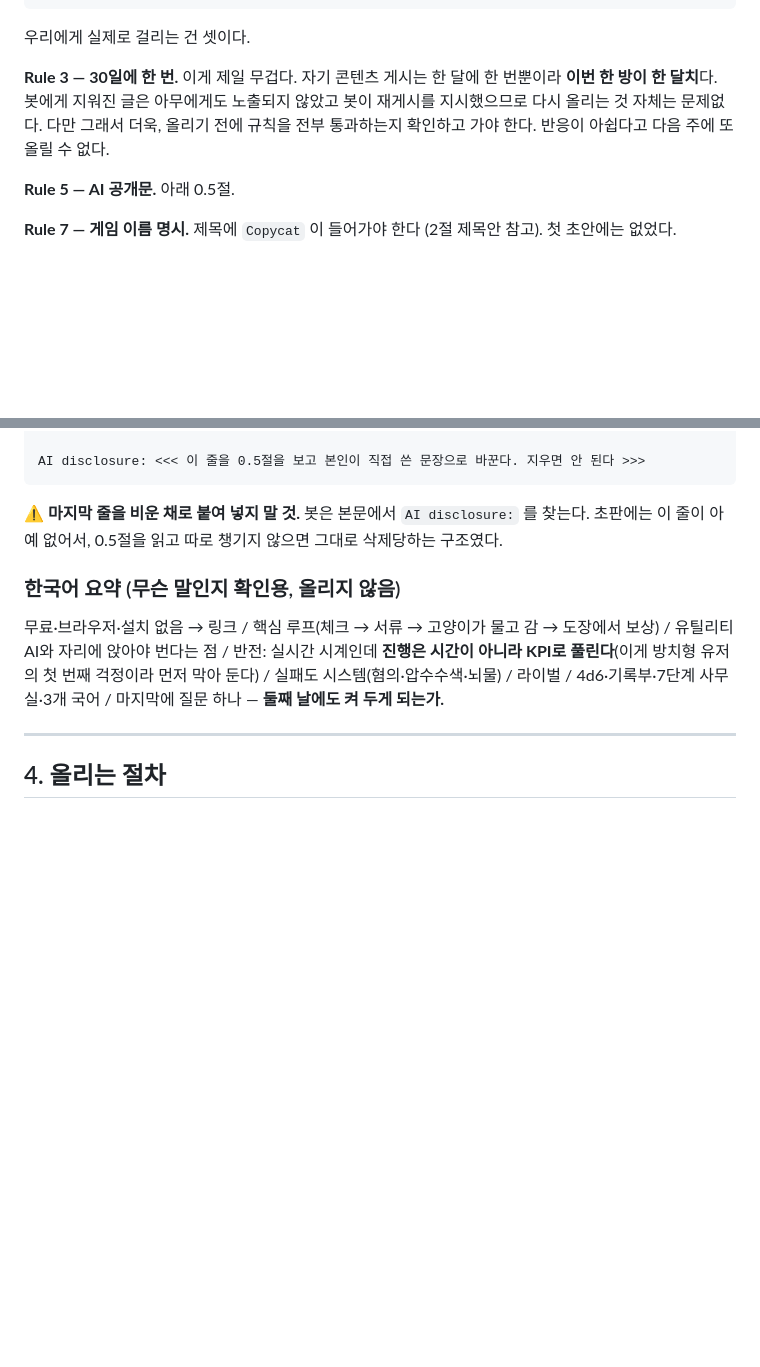
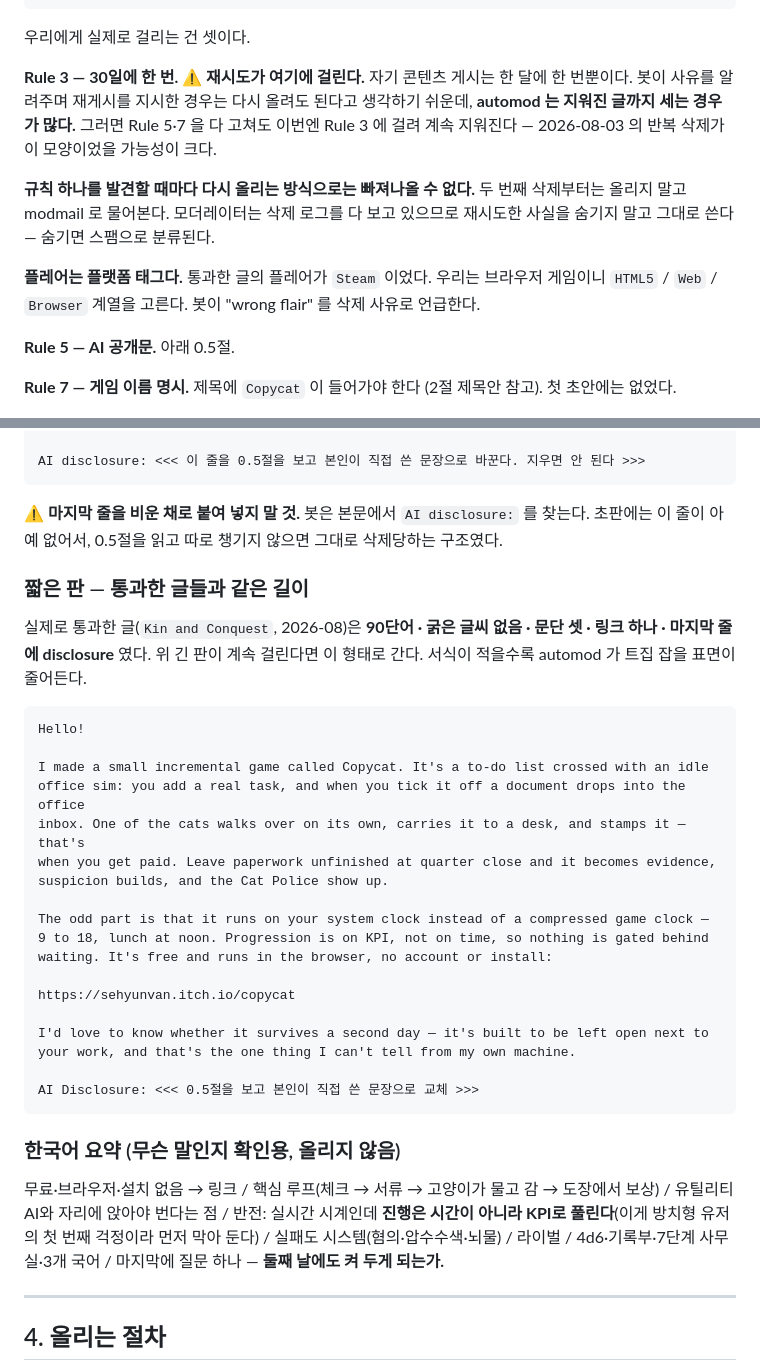
Before and after one commit to sehyunVan/copycat, a Markdown page: site/LAUNCH.md, 2 parts joined by grey strips. Drawn GitHub-style; blank space fills up the shorter version.

Commit message:
Add the short version, and name the trap the retries fell into
A post that survived removal turned out to be about 90 words: no bold, three paragraphs,
one link, disclosure on the last line. Ours was 450 words with six bold headings. Less
formatting means less surface for automod to catch on, so the guide now carries a short
variant shaped like the one that worked.

That post's flair was "Steam", which reveals the flair set is by platform rather than by
post type. A browser game needs the HTML5/Web flair, and the bot lists wrong flair as a
removal reason.

The more important correction is about the retry loop. Automod usually counts removed
posts toward the 30-day self-promotion cap, so fixing one rule and resubmitting can trip
a different rule that was never a problem before - which matches removals continuing
after the disclosure and the title were both fixed. Fixing rules one removal at a time
cannot converge. Second removal onward, the guide says stop and message the moderators,
and say plainly that you retried, because they can see the log either way.

Co-Authored-By: Claude Opus 5 (1M context) <noreply@anthropic.com>

````diff
--- a/site/LAUNCH.md
+++ b/site/LAUNCH.md
@@ -59,10 +59,18 @@ Rule 3(30일 1회)이나 Reddit 자체 스팸 필터에 걸려 상황이 더 나
 
 우리에게 실제로 걸리는 건 셋이다.
 
-**Rule 3 — 30일에 한 번.** 이게 제일 무겁다. 자기 콘텐츠 게시는 한 달에 한 번뿐이라
-**이번 한 방이 한 달치**다. 봇에게 지워진 글은 아무에게도 노출되지 않았고 봇이 재게시를
-지시했으므로 다시 올리는 것 자체는 문제없다. 다만 그래서 더욱, 올리기 전에 규칙을 전부
-통과하는지 확인하고 가야 한다. 반응이 아쉽다고 다음 주에 또 올릴 수 없다.
+**Rule 3 — 30일에 한 번. ⚠️ 재시도가 여기에 걸린다.**
+자기 콘텐츠 게시는 한 달에 한 번뿐이다. 봇이 사유를 알려주며 재게시를 지시한 경우는
+다시 올려도 된다고 생각하기 쉬운데, **automod 는 지워진 글까지 세는 경우가 많다.**
+그러면 Rule 5·7 을 다 고쳐도 이번엔 Rule 3 에 걸려 계속 지워진다 —
+2026-08-03 의 반복 삭제가 이 모양이었을 가능성이 크다.
+
+**규칙 하나를 발견할 때마다 다시 올리는 방식으로는 빠져나올 수 없다.**
+두 번째 삭제부터는 올리지 말고 modmail 로 물어본다. 모더레이터는 삭제 로그를 다 보고
+있으므로 재시도한 사실을 숨기지 말고 그대로 쓴다 — 숨기면 스팸으로 분류된다.
+
+**플레어는 플랫폼 태그다.** 통과한 글의 플레어가 `Steam` 이었다. 우리는 브라우저 게임이니
+`HTML5` / `Web` / `Browser` 계열을 고른다. 봇이 "wrong flair" 를 삭제 사유로 언급한다.
 
 **Rule 5 — AI 공개문.** 아래 0.5절.
 
@@ -200,6 +208,33 @@ AI disclosure: <<< 이 줄을 0.5절을 보고 본인이 직접 쓴 문장으로
 ⚠️ **마지막 줄을 비운 채로 붙여 넣지 말 것.** 봇은 본문에서 `AI disclosure:` 를 찾는다.
 초판에는 이 줄이 아예 없어서, 0.5절을 읽고 따로 챙기지 않으면 그대로 삭제당하는 구조였다.
 
+### 짧은 판 — 통과한 글들과 같은 길이
+
+실제로 통과한 글(`Kin and Conquest`, 2026-08)은 **90단어 · 굵은 글씨 없음 · 문단 셋 ·
+링크 하나 · 마지막 줄에 disclosure** 였다. 위 긴 판이 계속 걸린다면 이 형태로 간다.
+서식이 적을수록 automod 가 트집 잡을 표면이 줄어든다.
+
+```markdown
+Hello!
+
+I made a small incremental game called Copycat. It's a to-do list crossed with an idle
+office sim: you add a real task, and when you tick it off a document drops into the office
+inbox. One of the cats walks over on its own, carries it to a desk, and stamps it — that's
+when you get paid. Leave paperwork unfinished at quarter close and it becomes evidence,
+suspicion builds, and the Cat Police show up.
+
+The odd part is that it runs on your system clock instead of a compressed game clock —
+9 to 18, lunch at noon. Progression is on KPI, not on time, so nothing is gated behind
+waiting. It's free and runs in the browser, no account or install:
+
+https://sehyunvan.itch.io/copycat
+
+I'd love to know whether it survives a second day — it's built to be left open next to
+your work, and that's the one thing I can't tell from my own machine.
+
+AI Disclosure: <<< 0.5절을 보고 본인이 직접 쓴 문장으로 교체 >>>
+```
+
 ### 한국어 요약 (무슨 말인지 확인용, 올리지 않음)
 
 무료·브라우저·설치 없음 → 링크 / 핵심 루프(체크 → 서류 → 고양이가 물고 감 → 도장에서
````
